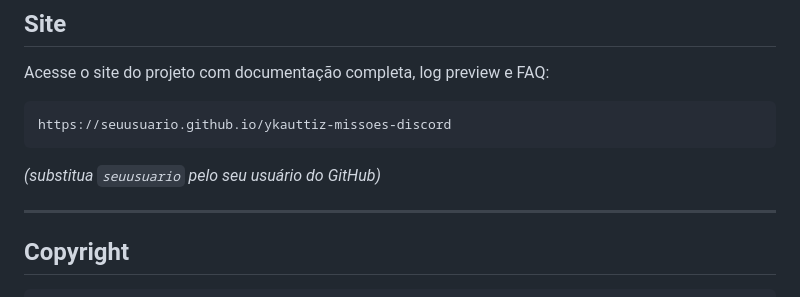
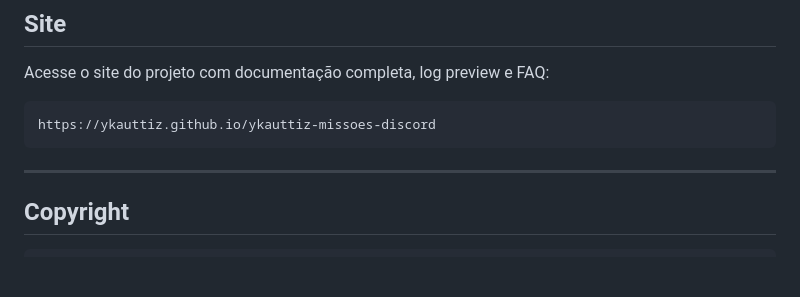
Before and after one commit to ykauttiz/ykauttiz-missoes-discord, a Markdown page: README.md, the part around the change. Drawn GitHub-style; blank space fills up the shorter version.

Commit message:
Fix documentation link in README
Updated project documentation link to reflect correct GitHub username.

````diff
--- a/README.md
+++ b/README.md
@@ -134,10 +134,8 @@ O código protegido é uma medida para preservar a autoria de yKauttiz, não par
 Acesse o site do projeto com documentação completa, log preview e FAQ:
 
 ```
-https://seuusuario.github.io/ykauttiz-missoes-discord
+https://ykauttiz.github.io/ykauttiz-missoes-discord
 ```
-
-*(substitua `seuusuario` pelo seu usuário do GitHub)*
 
 ---
 
````
